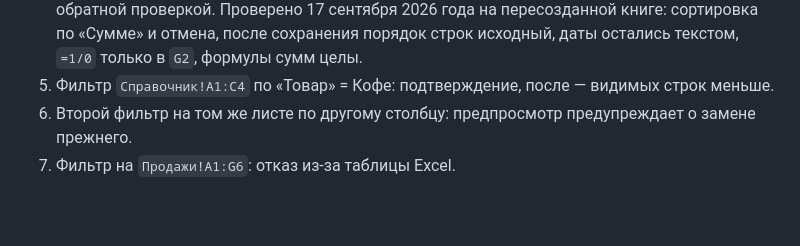
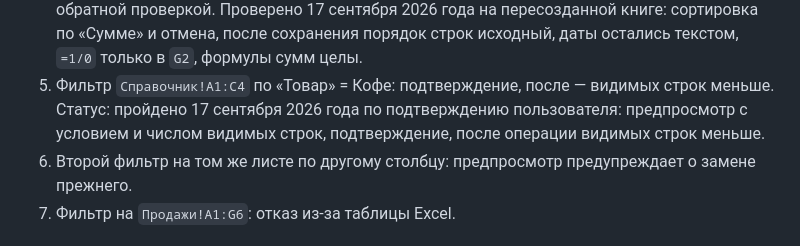
Before and after one commit to edgargew622-cloud/excel-ai-addin, a Markdown page: STAGE6_PROGRESS.md, the part around the change. Drawn GitHub-style; blank space fills up the shorter version.

Commit message:
Проверка 5 фильтра пройдена
Co-Authored-By: Claude Opus 5 <noreply@anthropic.com>

```diff
--- a/STAGE6_PROGRESS.md
+++ b/STAGE6_PROGRESS.md
@@ -87,6 +87,7 @@
    Попутно найдена порча данных в отмене. После «Отменить: сортировка» текстовые даты «2026-09-04» стали настоящими датами: файл в 02:49 хранил текст с общим форматом, в 02:55 — даты с форматом даты. Отмена возвращала область записью `range.formulas`, а это ввод, и Excel распознавал в тексте даты. Та же ловушка была в записи значений: апостроф ставился только перед текстом на «=», поэтому «00123» терял нули, а «04.09.2026» становился датой. Исправлено: снимок отмены хранит значения и типы, литеральный текст восстанавливается с апострофом, формула с текстовым результатом по-прежнему восстанавливается формулой; запись значений ставит апостроф перед любым непустым текстом. Уже испорченные даты в эталонной книге исправлением не возвращаются — её нужно пересоздать.
    Повторная проверка на пересозданной книге: даты после сортировки и отмены остались текстом. Но вскрылась вторая порча: формула `=1/0`, стоявшая в одной ячейке столбца «Ошибка», появилась во всех пяти строках. Данные «Продаж» — таблица Excel, и запись всей области отменой вызывала протяжку вычисляемого столбца. Хуже того, отмена после записи ничего не проверяла. Исправлено: после восстановления область перечитывается, расхождения дописываются по одной ячейке — поячеечная запись протяжку не вызывает, — и если что-то не сошлось и после этого, отмена сообщает об ошибке с адресами. Та же дозапись добавлена в запись значений перед обратной проверкой. Проверено 17 сентября 2026 года на пересозданной книге: сортировка по «Сумме» и отмена, после сохранения порядок строк исходный, даты остались текстом, `=1/0` только в `G2`, формулы сумм целы.
 5. Фильтр `Справочник!A1:C4` по «Товар» = Кофе: подтверждение, после — видимых строк меньше.
+   Статус: пройдено 17 сентября 2026 года по подтверждению пользователя: предпросмотр с условием и числом видимых строк, подтверждение, после операции видимых строк меньше.
 6. Второй фильтр на том же листе по другому столбцу: предпросмотр предупреждает о замене прежнего.
 7. Фильтр на `Продажи!A1:G6`: отказ из-за таблицы Excel.
 
```
